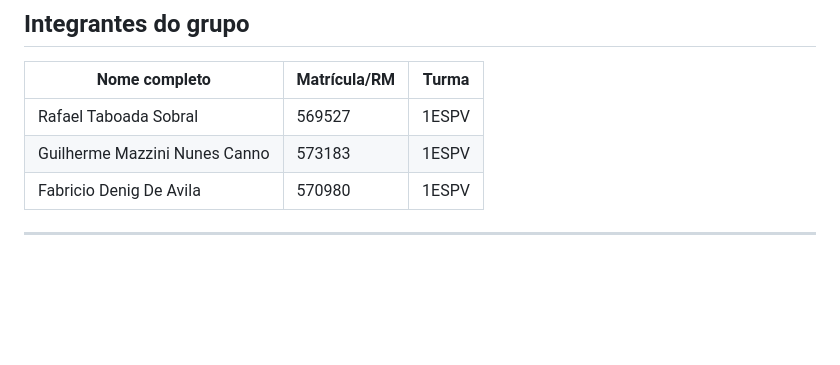
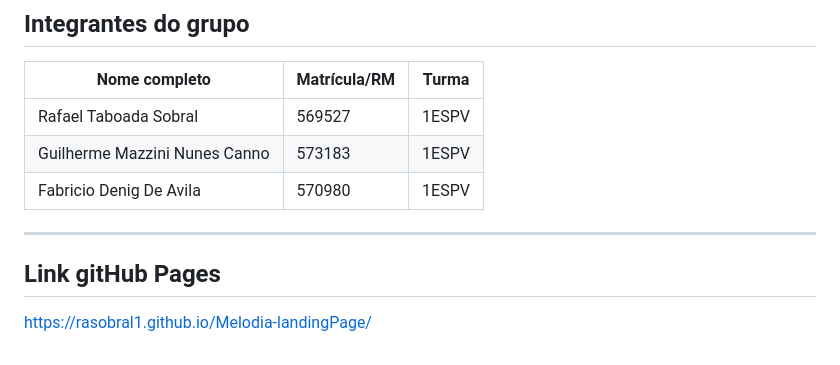
Before and after one commit to raSobral1/Melodia-landingPage, a Markdown page: README.md, the part around the change. Drawn GitHub-style; blank space fills up the shorter version.

Commit message:
Add GitHub Pages link to README

```diff
--- a/README.md
+++ b/README.md
@@ -303,3 +303,7 @@ Essa decisão mantém a página confortável para pessoas sensíveis a movimento
 
 
 ---
+
+## Link gitHub Pages
+
+https://rasobral1.github.io/Melodia-landingPage/
```
